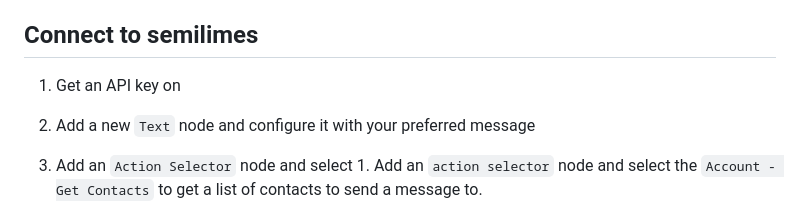
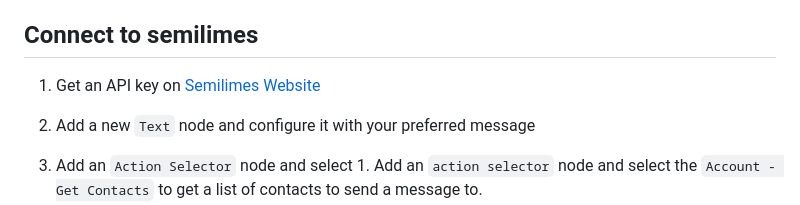
Before and after one commit to semilimes/nodered-publicapi-connector, a Markdown page: README.md, the part around the change. Rendered like a GitHub page.

Commit message:
Fixed link of website

```diff
--- a/README.md
+++ b/README.md
@@ -26,7 +26,7 @@ Or run the following command in the root directory of your Node-RED installation
 The nodes are tested with `Node.js v19.2.0` and `Node-RED v3.0.2`.
 
 ## Connect to semilimes
-1. Get an API key on [](https://www.semilimes.com)
+1. Get an API key on [Semilimes Website](https://www.semilimes.com)
 
 1. Add a new `Text` node and configure it with your preferred message
 
```
